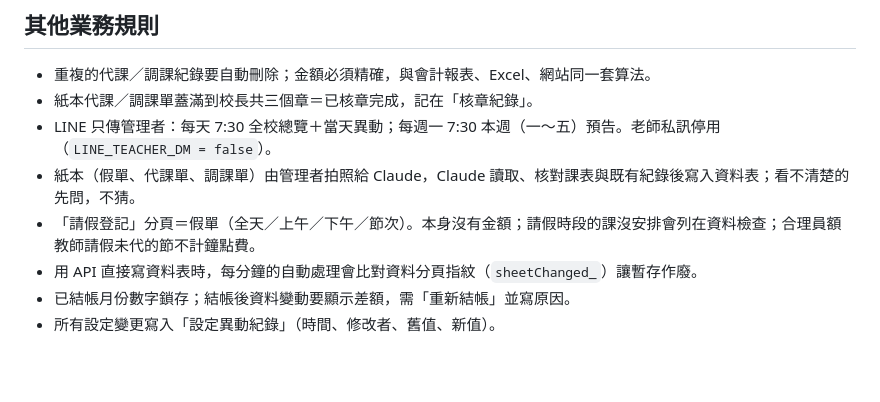
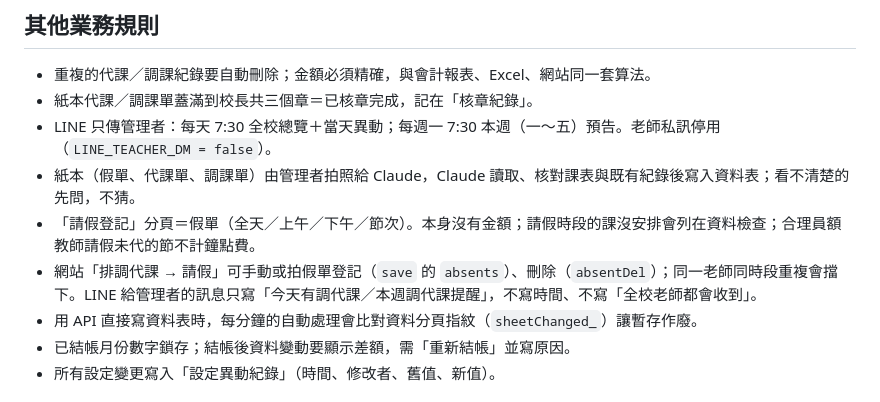
Before and after one commit to imacipadtw-lang/teachers, a Markdown page: CLAUDE.md, the part around the change. Drawn GitHub-style; blank space fills up the shorter version.

Commit message:
CLAUDE.md：請假分頁與 LINE 訊息原則
Co-Authored-By: Claude Opus 5.5 <noreply@anthropic.com>
Claude-Session: https://claude.ai/code/session_01DikehUjZNL3PWbKn92W9xa

```diff
--- a/CLAUDE.md
+++ b/CLAUDE.md
@@ -57,6 +57,7 @@
 - LINE 只傳管理者：每天 7:30 全校總覽＋當天異動；每週一 7:30 本週（一～五）預告。老師私訊停用（`LINE_TEACHER_DM = false`）。
 - 紙本（假單、代課單、調課單）由管理者拍照給 Claude，Claude 讀取、核對課表與既有紀錄後寫入資料表；看不清楚的先問，不猜。
 - 「請假登記」分頁＝假單（全天／上午／下午／節次）。本身沒有金額；請假時段的課沒安排會列在資料檢查；合理員額教師請假未代的節不計鐘點費。
+- 網站「排調代課 → 請假」可手動或拍假單登記（`save` 的 `absents`）、刪除（`absentDel`）；同一老師同時段重複會擋下。LINE 給管理者的訊息只寫「今天有調代課／本週調代課提醒」，不寫時間、不寫「全校老師都會收到」。
 - 用 API 直接寫資料表時，每分鐘的自動處理會比對資料分頁指紋（`sheetChanged_`）讓暫存作廢。
 - 已結帳月份數字鎖存；結帳後資料變動要顯示差額，需「重新結帳」並寫原因。
 - 所有設定變更寫入「設定異動紀錄」（時間、修改者、舊值、新值）。
```
